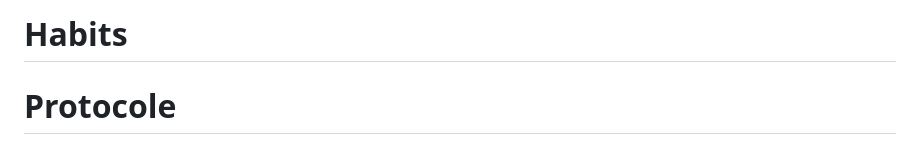
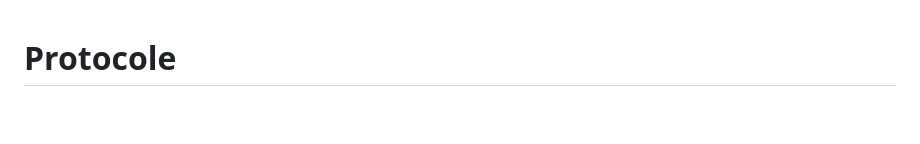
Before and after one commit to SculptProject/Habits, a Markdown page: README.md, the part around the change. Rendered like a GitHub page; blank space fills up the shorter version.

```diff
--- a/README.md
+++ b/README.md
@@ -1,5 +1,3 @@
-# Habits
-
 # Protocole
 
 Tracker d'habitudes personnel et gamifié : XP, niveaux, points de vie, coups critiques, succès, boutique de thèmes et tableau de bord d'analyse. L'app fonctionne entièrement dans le navigateur, hors ligne, sans compte ni serveur. Les données restent sur ton téléphone.
```
